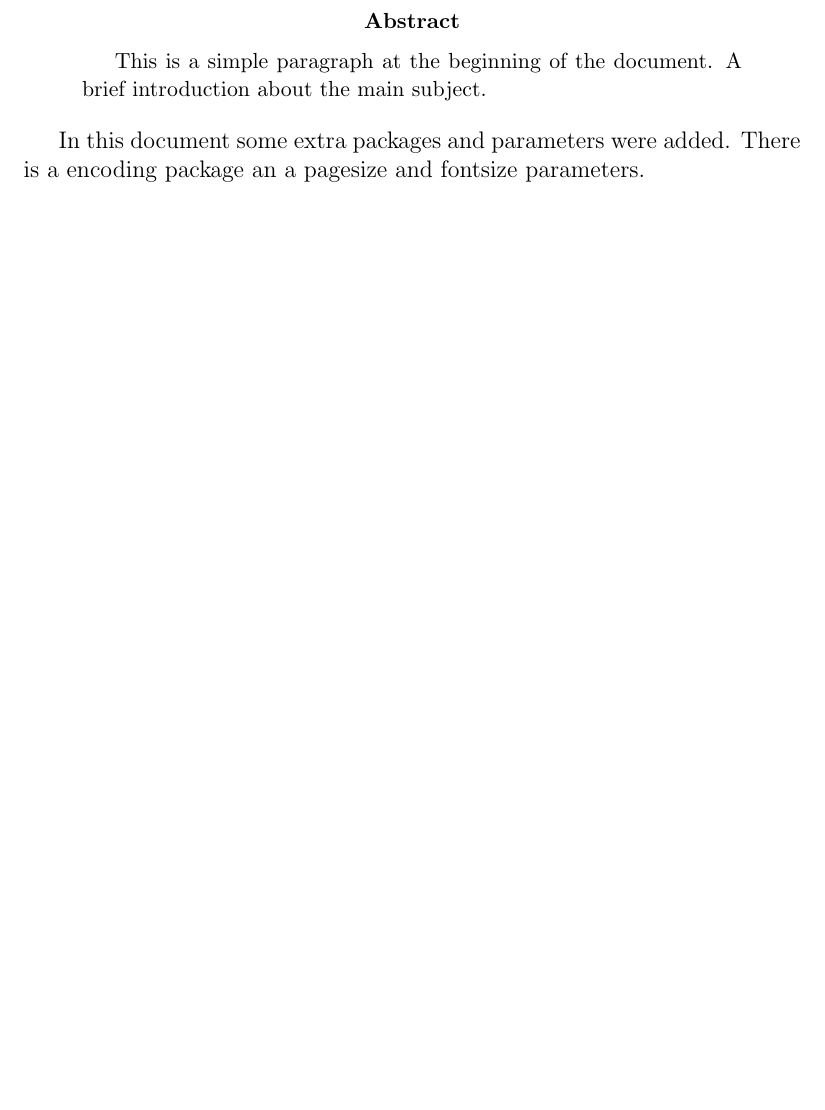
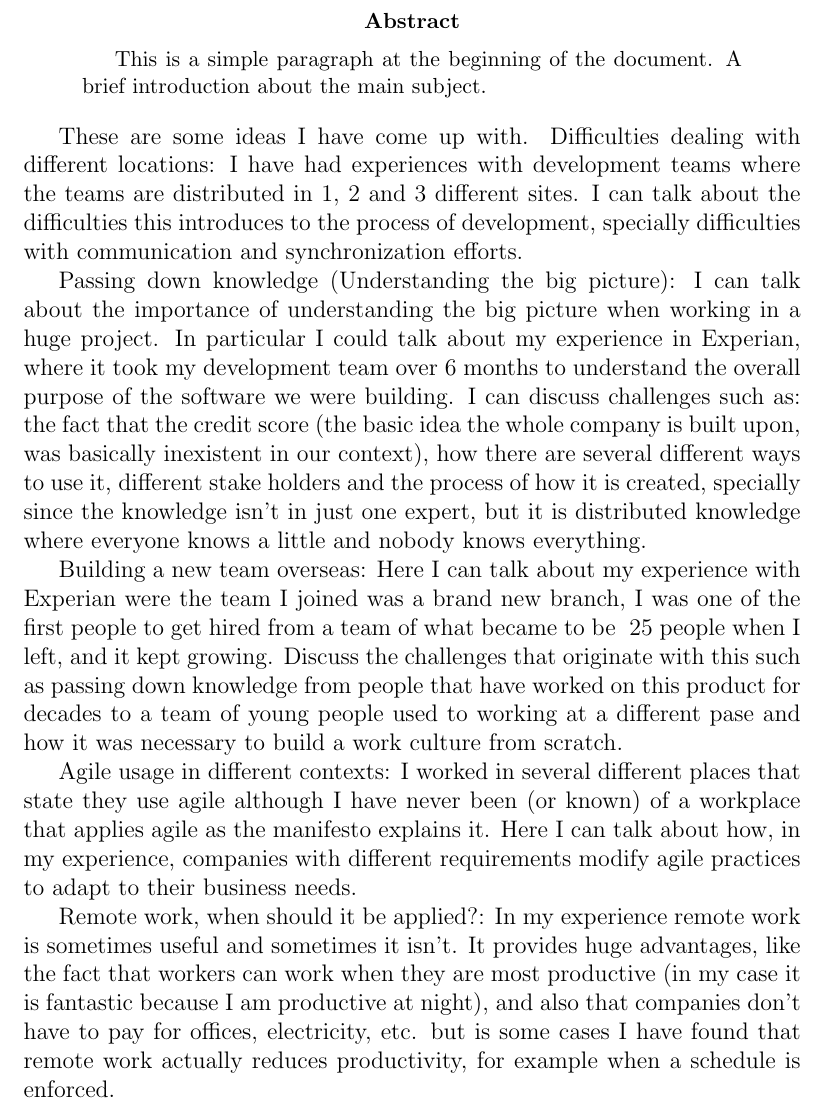
Before and after one commit to mausotog/Practicum, a LaTeX paper (Practicum.tex): part of page 2 of 2, cut so that both start at the same text, the shorter picture padded with empty space. Compiled offline with pdfLaTeX.

Commit message:
added some text

```diff
--- a/Practicum.tex
+++ b/Practicum.tex
@@ -16,8 +16,15 @@ This is a simple paragraph at the beginning of the
 document. A brief introduction about the main subject.
 \end{abstract}
 
-In this document some extra packages and parameters
-were added. There is a encoding package
-an a pagesize and fontsize parameters.
+These are some ideas I have come up with.
+Difficulties dealing with different locations: I have had experiences with development teams where the teams are distributed in 1, 2 and 3 different sites. I can talk about the difficulties this introduces to the process of development, specially difficulties with communication and synchronization efforts.
+
+Passing down knowledge (Understanding the big picture): I can talk about the importance of understanding the big picture when working in a huge project. In particular I could talk about my experience in Experian, where it took my development team over 6 months to understand the overall purpose of the software we were building. I can discuss challenges such as: the fact that the credit score (the basic idea the whole company is built upon, was basically inexistent in our context), how there are several different ways to use it, different stake holders and the process of how it is created, specially since the knowledge isn't in just one expert, but it is distributed knowledge where everyone knows a little and nobody knows everything.
+
+Building a new team overseas: Here I can talk about my experience with Experian were the team I joined was a brand new branch, I was one of the first people to get hired from a team of what became to be ~25 people when I left, and it kept growing. Discuss the challenges that originate with this such as passing down knowledge from people that have worked on this product for decades to a team of young people used to working at a different pase and how it was necessary to build a work culture from scratch.
+
+Agile usage in different contexts: I worked in several different places that state they use agile although I have never been (or known) of a  workplace that applies agile as the manifesto explains it. Here I can talk about how, in my experience, companies with different requirements modify agile practices to adapt to their business needs.
+
+Remote work, when should it be applied?: In my experience remote work is sometimes useful and sometimes it isn't. It provides huge advantages, like the fact that workers can work when they are most productive (in my case it is fantastic because I am productive at night), and also that companies don't have to pay for offices, electricity, etc. but is some cases I have found that remote work actually reduces productivity, for example when a schedule is enforced.
 
 \end{document}
```
Also changed, not shown: 1 other file.
